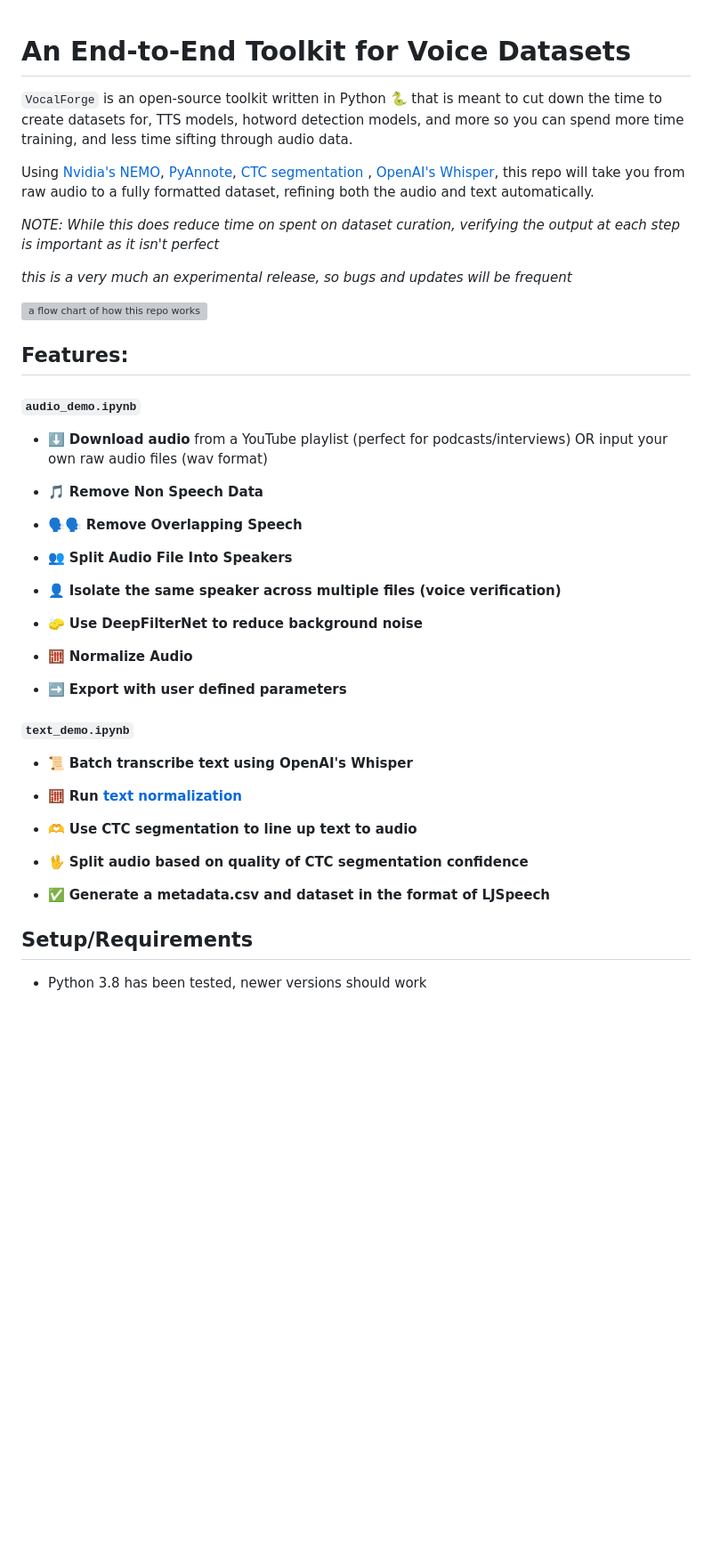
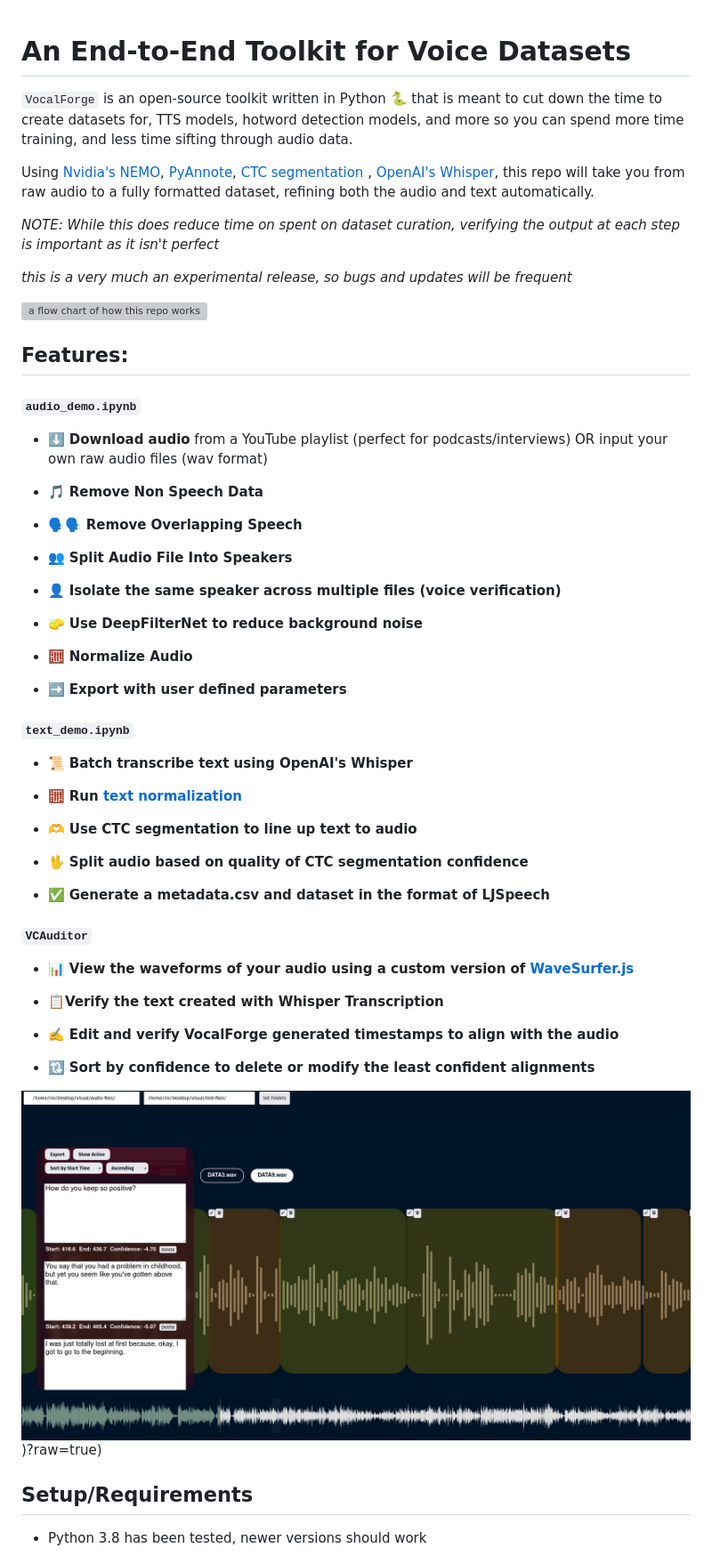
Before and after one commit to rioharper/VocalForge, a Markdown page: README.md, the part around the change printed below. Shown: that part at 89% size. Rendered like a GitHub page; blank space fills up the shorter version; grey boxes are pictures that could not be loaded.

```diff
--- a/README.md
+++ b/README.md
@@ -1,18 +1,26 @@
 # An End-to-End Toolkit for Voice Datasets
 
+
+
 `VocalForge` is an open-source toolkit written in Python 🐍 that is meant to cut down the time to create datasets for, TTS models, hotword detection models, and more so you can spend more time training, and less time sifting through audio data.
+
+
 
 Using [Nvidia's NEMO](https://github.com/NVIDIA/NeMo), [PyAnnote](https://github.com/pyannote/pyannote-audio), [CTC segmentation](https://github.com/lumaku/ctc-segmentation) , [OpenAI's Whisper](https://github.com/openai/whisper), this repo will take you from raw audio to a fully formatted dataset, refining both the audio and text automatically.
 
 
 
-_NOTE: While this does reduce time on spent on dataset curation, verifying the output at each step is important as it isn't perfect_
+*NOTE: While this does reduce time on spent on dataset curation, verifying the output at each step is important as it isn't perfect*
 
 
 
 *this is a very much an experimental release, so bugs and updates will be frequent*
 
+
+
 ![a flow chart of how this repo works](https://github.com/rioharper/VocalForge/blob/main/media/join_processes.svg?raw=true)
+
+
 
 
 ## Features:
@@ -20,11 +28,17 @@ _NOTE: While this does reduce time on spent on dataset curation, verifying the o
 
 
 #### `audio_demo.ipynb`
-- ⬇️ **Download audio**  from a YouTube playlist (perfect for podcasts/interviews) OR input your own raw audio files (wav format)
+
+- ⬇️ **Download audio** from a YouTube playlist (perfect for podcasts/interviews) OR input your own raw audio files (wav format)
+
 - 🎵 **Remove Non Speech Data**
+
 - 🗣🗣 **Remove Overlapping Speech**
+
 - 👥 **Split Audio File Into Speakers**
+
 - 👤 **Isolate the same speaker across multiple files (voice verification)**
+
 - 🧽 **Use DeepFilterNet to reduce background noise**
 
 - 🧮 **Normalize Audio**
@@ -42,7 +56,22 @@ _NOTE: While this does reduce time on spent on dataset curation, verifying the o
 - 🫶 **Use CTC segmentation to line up text to audio**
 
 - 🖖 **Split audio based on quality of CTC segmentation confidence**
+
 - ✅ **Generate a metadata.csv and dataset in the format of LJSpeech**
+
+
+#### `VCAuditor`
+
+- 📊 **View the waveforms of your audio using a custom version of [WaveSurfer.js](https://wavesurfer-js.org/)**
+
+- 📋**Verify the text created with Whisper Transcription**
+
+- ✍️ **Edit and verify VocalForge generated timestamps to align with the audio**
+
+- 🔃 **Sort by confidence to delete or modify the least confident alignments**
+
+![an exmaple of VCAuditor](https://github.com/rioharper/VocalForge/blob/main/media/auditor_example.png)
+)?raw=true)
 
 
 ## Setup/Requirements
```
Also changed, not shown: other parts of README.md (+13 -2 lines).
